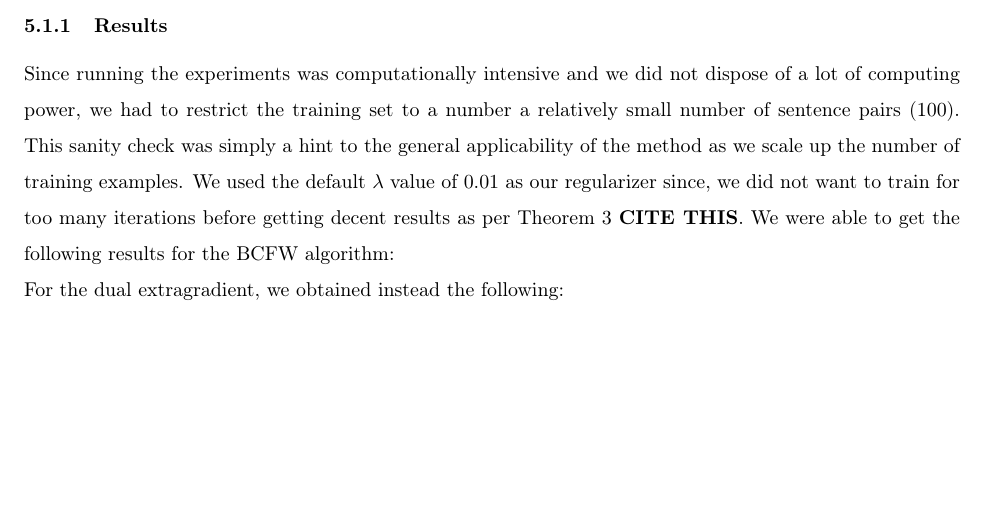
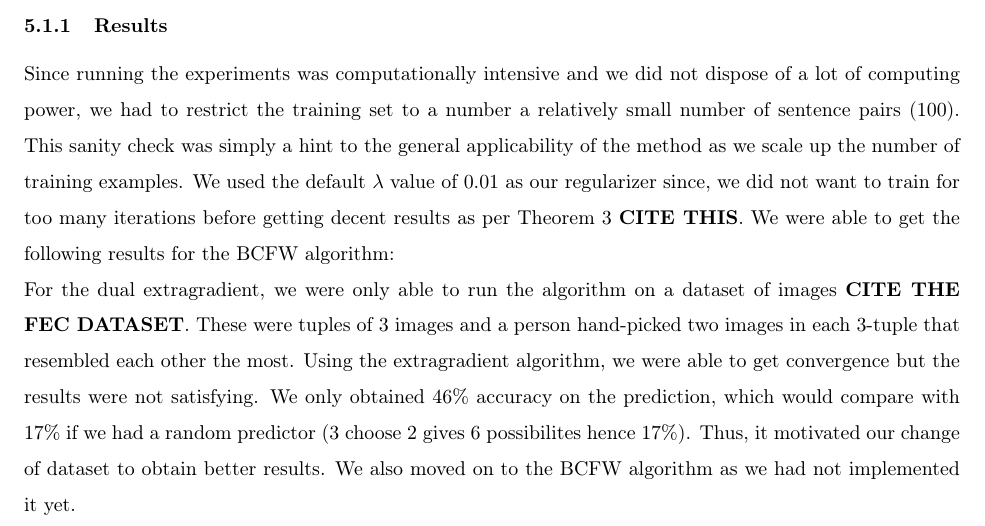
Before and after one commit to SoliElvis/structuredPredictionProject, a LaTeX document (texStuff/rapport/mainProject.tex, which reads texStuff/rapport/exp.tex): part of page 12 of 23, cut so that both start at the same text, the shorter picture padded with empty space. Compiled offline with pdfLaTeX.

Commit message:
final exp

```diff
--- a/texStuff/rapport/exp.tex
+++ b/texStuff/rapport/exp.tex
@@ -62,7 +62,14 @@ results for the BCFW algorithm:
 
 
 
-For the dual extragradient, we obtained instead the following:
+For the dual extragradient, we were only able to run the algorithm on a dataset
+of images \textbf{CITE THE FEC DATASET}. These were tuples of 3 images and a person
+hand-picked two images in each 3-tuple that resembled each other the most. Using the
+extragradient algorithm, we were able to get convergence but the results were not
+satisfying. We only obtained 46\% accuracy on the prediction, which would compare
+with 17\% if we had a random predictor (3 choose 2 gives 6 possibilites hence 17\%).
+Thus, it motivated our change of dataset to obtain better results. We also moved on to
+the BCFW algorithm as we had not implemented it yet.
 
 
 %%% Local Variables:
```
